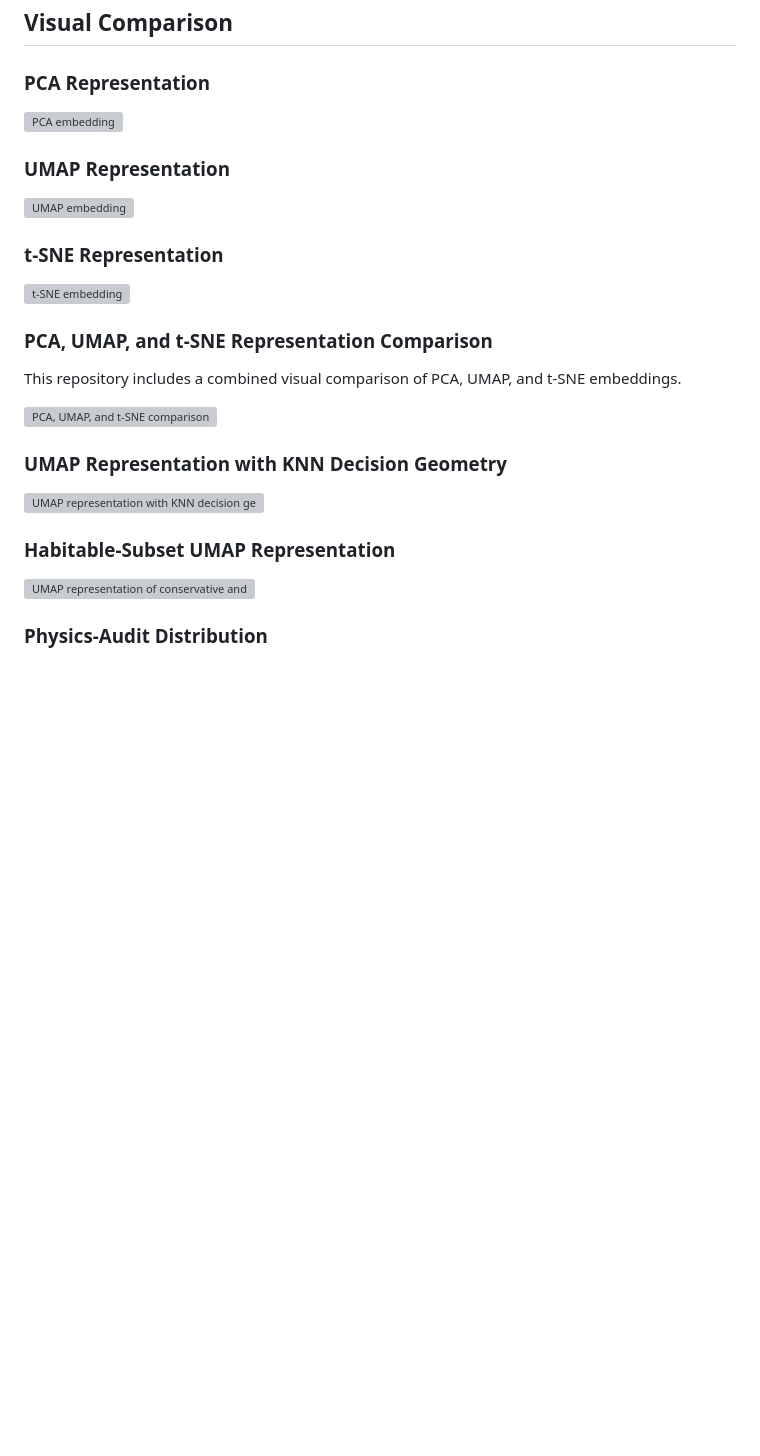
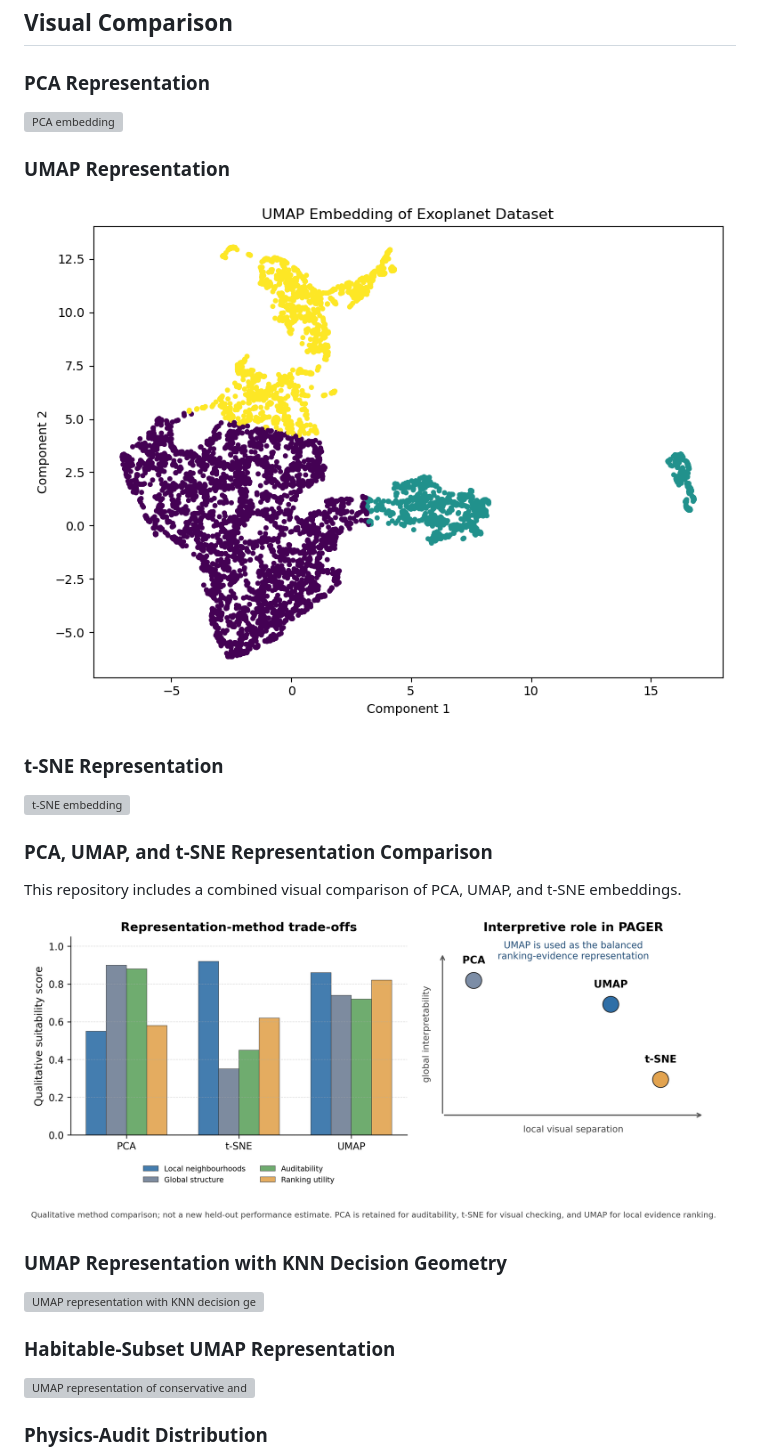
Before and after one commit to 27Sammy28/exoplanet-umap-clustering, a Markdown page: README.md, the part around one of its changes. Drawn GitHub-style; blank space fills up the shorter version; grey boxes are pictures that could not be loaded.

Commit message:
Fix image paths in README for visual comparisons
Updated image paths in README to point to the 'results' directory.

```diff
--- a/README.md
+++ b/README.md
@@ -195,7 +195,7 @@ The results indicate strong reproducibility and stability of the learned manifol
 
 ### UMAP Representation
 
-![UMAP embedding](figures/readme/umap_embedding.png)
+![UMAP embedding](results/figures/umap_embedding.png)
 
 ### t-SNE Representation
 
@@ -205,7 +205,7 @@ The results indicate strong reproducibility and stability of the learned manifol
 
 This repository includes a combined visual comparison of PCA, UMAP, and t-SNE embeddings.
 
-![PCA, UMAP, and t-SNE comparison](figures/readme/pca_umap_tsne_comparison.png)
+![PCA, UMAP, and t-SNE comparison](results/figures/pca_umap_tsne_comparison.png)
 
 ### UMAP Representation with KNN Decision Geometry
 
```
Also changed, not shown: other parts of README.md (+5 -5 lines).
